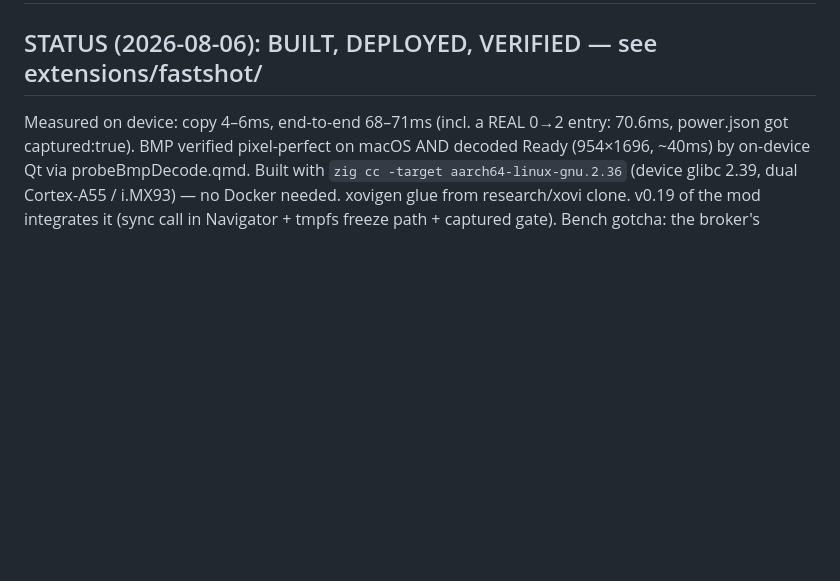
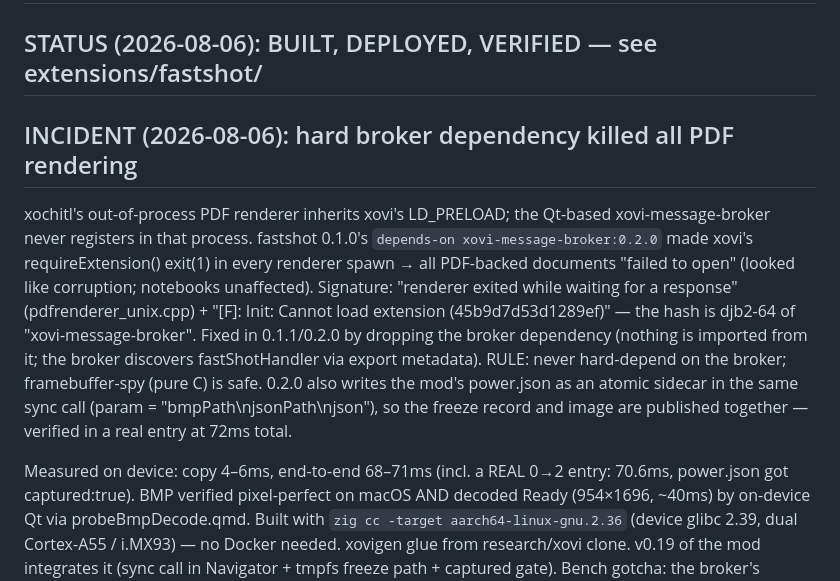
Before and after one commit to YanGeruch/pinnedPageSleepScreen, a Markdown page: docs/fastshot-plan.md, the part around the change. Rendered like a GitHub page; blank space fills up the shorter version.

Commit message:
Document PDF-renderer incident: never hard-depend on xovi-message-broker

```diff
--- a/docs/fastshot-plan.md
+++ b/docs/fastshot-plan.md
@@ -1,6 +1,24 @@
 # fastshot — sub-50ms framebuffer capture extension (plan)
 
 ## STATUS (2026-08-06): BUILT, DEPLOYED, VERIFIED — see extensions/fastshot/
+
+## INCIDENT (2026-08-06): hard broker dependency killed all PDF rendering
+
+xochitl's out-of-process PDF renderer inherits xovi's LD_PRELOAD; the
+Qt-based xovi-message-broker never registers in that process. fastshot
+0.1.0's `depends-on xovi-message-broker:0.2.0` made xovi's
+requireExtension() exit(1) in every renderer spawn → all PDF-backed
+documents "failed to open" (looked like corruption; notebooks unaffected).
+Signature: "renderer exited while waiting for a response"
+(pdfrenderer_unix.cpp) + "[F]: Init: Cannot load extension <Not
+provided>(45b9d7d53d1289ef)" — the hash is djb2-64 of
+"xovi-message-broker". Fixed in 0.1.1/0.2.0 by dropping the broker
+dependency (nothing is imported from it; the broker discovers
+fastShotHandler via export metadata). RULE: never hard-depend on the
+broker; framebuffer-spy (pure C) is safe. 0.2.0 also writes the mod's
+power.json as an atomic sidecar in the same sync call (param =
+"bmpPath\njsonPath\njson"), so the freeze record and image are published
+together — verified in a real entry at 72ms total.
 
 Measured on device: copy 4–6ms, end-to-end 68–71ms (incl. a REAL 0→2 entry:
 70.6ms, power.json got captured:true). BMP verified pixel-perfect on macOS
```
